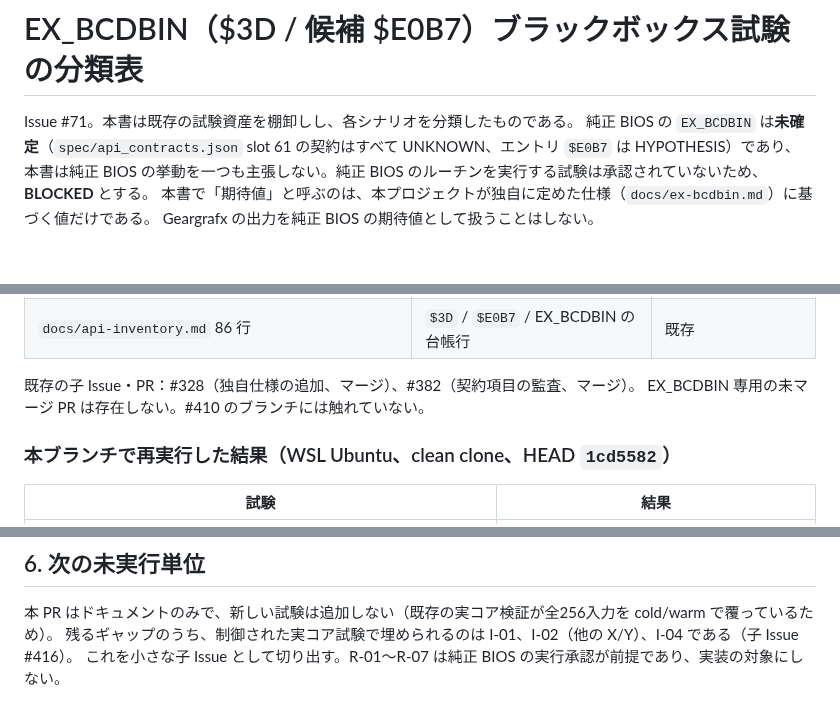
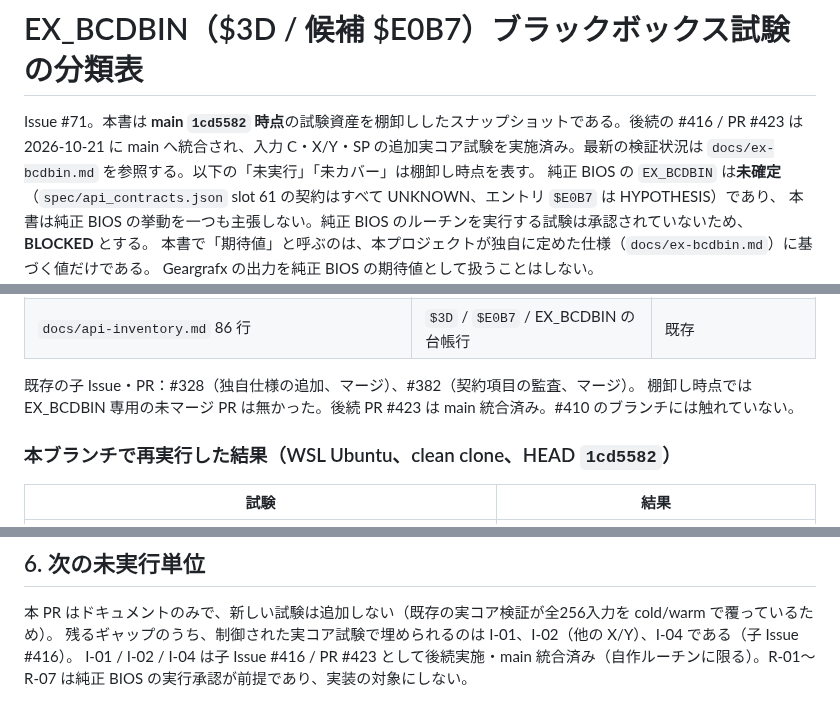
Before and after one commit to mao2009/oss-pce-cd-bios, a Markdown page: docs/ex-bcdbin-blackbox.md, 3 parts joined by grey strips. GitHub-like rendering.

Commit message:
docs: #417 を #423 統合後の検証状況に更新

```diff
--- a/docs/ex-bcdbin-blackbox.md
+++ b/docs/ex-bcdbin-blackbox.md
@@ -1,6 +1,6 @@
 # EX_BCDBIN（$3D / 候補 $E0B7）ブラックボックス試験の分類表
 
-Issue #71。本書は既存の試験資産を棚卸しし、各シナリオを分類したものである。
+Issue #71。本書は **main `1cd5582` 時点**の試験資産を棚卸ししたスナップショットである。後続の #416 / PR #423 は 2026-10-21 に main へ統合され、入力 C・X/Y・SP の追加実コア試験を実施済み。最新の検証状況は `docs/ex-bcdbin.md` を参照する。以下の「未実行」「未カバー」は棚卸し時点を表す。
 純正 BIOS の `EX_BCDBIN` は**未確定**（`spec/api_contracts.json` slot 61 の契約はすべて UNKNOWN、エントリ `$E0B7` は HYPOTHESIS）であり、
 本書は純正 BIOS の挙動を一つも主張しない。純正 BIOS のルーチンを実行する試験は承認されていないため、**BLOCKED** とする。
 本書で「期待値」と呼ぶのは、本プロジェクトが独自に定めた仕様（`docs/ex-bcdbin.md`）に基づく値だけである。
@@ -20,7 +20,7 @@ Geargrafx の出力を純正 BIOS の期待値として扱うことはしない
 | `docs/api-inventory.md` 86 行 | `$3D` / `$E0B7` / EX_BCDBIN の台帳行 | 既存 |
 
 既存の子 Issue・PR：#328（独自仕様の追加、マージ）、#382（契約項目の監査、マージ）。
-EX_BCDBIN 専用の未マージ PR は存在しない。#410 のブランチには触れていない。
+棚卸し時点では EX_BCDBIN 専用の未マージ PR は無かった。後続 PR #423 は main 統合済み。#410 のブランチには触れていない。
 
 ### 本ブランチで再実行した結果（WSL Ubuntu、clean clone、HEAD `1cd5582`）
 
@@ -111,4 +111,4 @@ REAL_CORE_OSS 側：全256入力を cold と warm の 2 回の実コア実行で
 
 本 PR はドキュメントのみで、新しい試験は追加しない（既存の実コア検証が全256入力を cold/warm で覆っているため）。
 残るギャップのうち、制御された実コア試験で埋められるのは I-01、I-02（他の X/Y）、I-04 である（子 Issue #416）。
-これを小さな子 Issue として切り出す。R-01〜R-07 は純正 BIOS の実行承認が前提であり、実装の対象にしない。
+I-01 / I-02 / I-04 は子 Issue #416 / PR #423 として後続実施・main 統合済み（自作ルーチンに限る）。R-01〜R-07 は純正 BIOS の実行承認が前提であり、実装の対象にしない。
```
